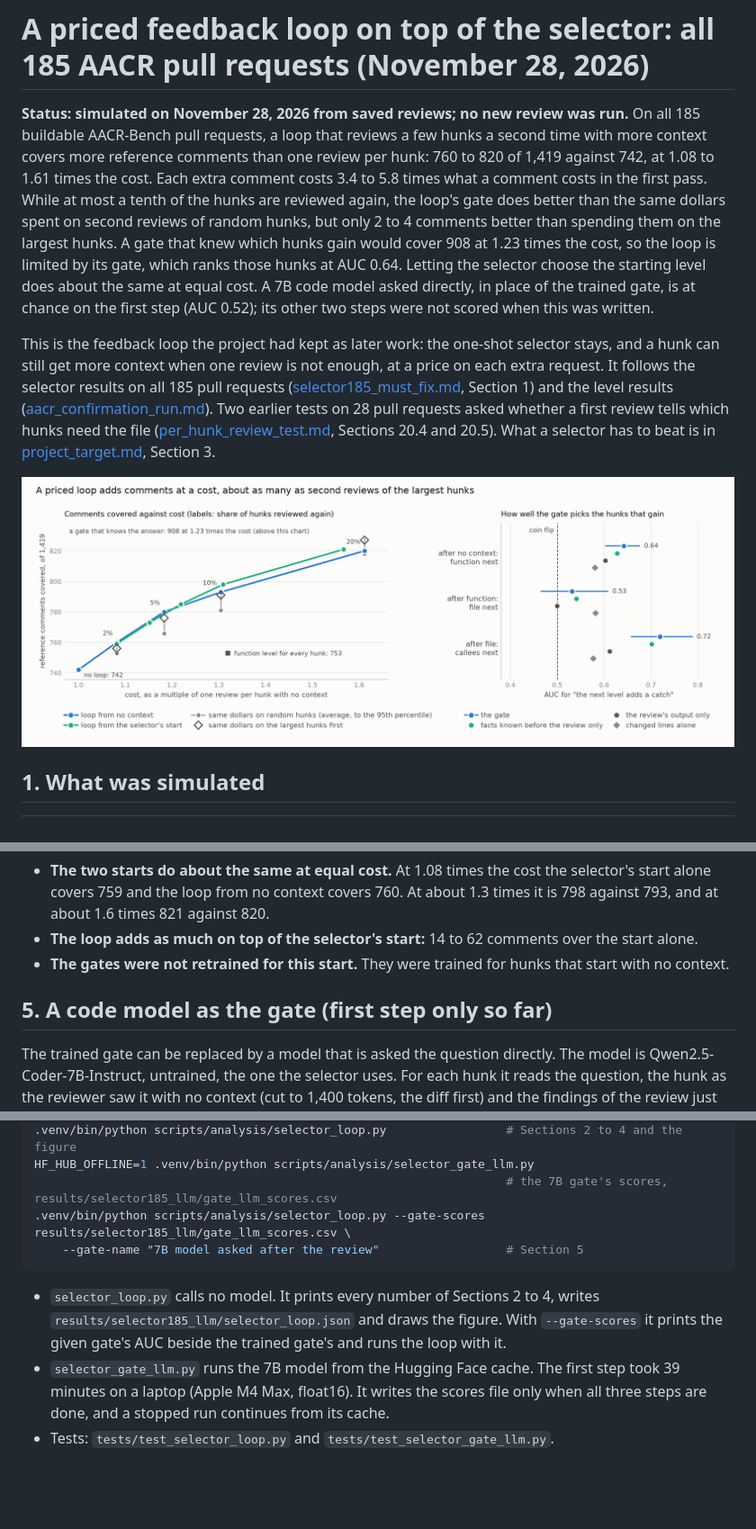
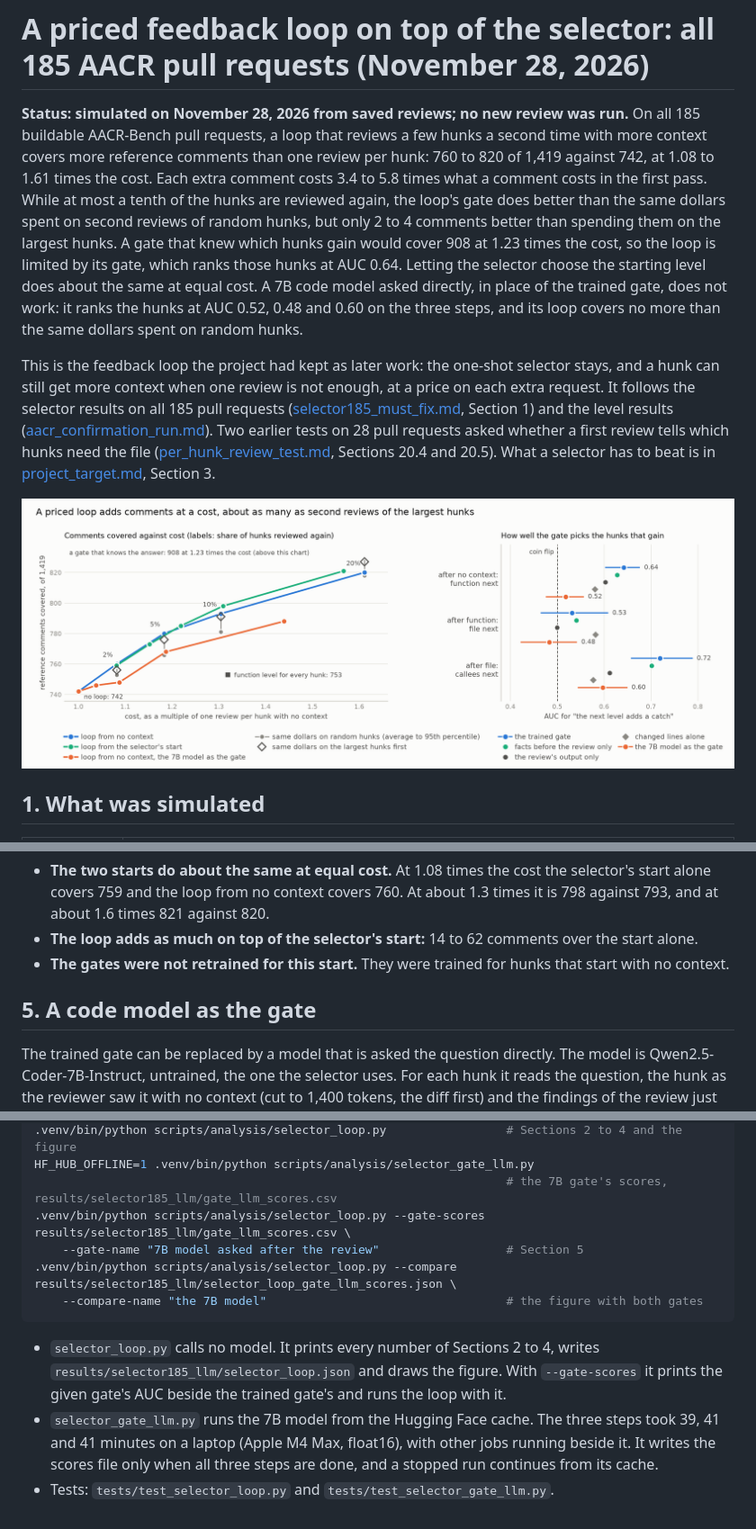
Before and after one commit to michaelsliu3/CS536_Project, a Markdown page: docs/selector_loop_185.md, 3 parts joined by grey strips. Shown at 90% size. GitHub-like rendering; pictures changed too: docs/figures/selector_loop_185/loop.png; blank space fills up the shorter version.

````diff
--- a/docs/selector_loop_185.md
+++ b/docs/selector_loop_185.md
@@ -1,10 +1,10 @@
 # A priced feedback loop on top of the selector: all 185 AACR pull requests (November 28, 2026)
 
-**Status: simulated on November 28, 2026 from saved reviews; no new review was run.** On all 185 buildable AACR-Bench pull requests, a loop that reviews a few hunks a second time with more context covers more reference comments than one review per hunk: 760 to 820 of 1,419 against 742, at 1.08 to 1.61 times the cost. Each extra comment costs 3.4 to 5.8 times what a comment costs in the first pass. While at most a tenth of the hunks are reviewed again, the loop's gate does better than the same dollars spent on second reviews of random hunks, but only 2 to 4 comments better than spending them on the largest hunks. A gate that knew which hunks gain would cover 908 at 1.23 times the cost, so the loop is limited by its gate, which ranks those hunks at AUC 0.64. Letting the selector choose the starting level does about the same at equal cost. A 7B code model asked directly, in place of the trained gate, is at chance on the first step (AUC 0.52); its other two steps were not scored when this was written.
+**Status: simulated on November 28, 2026 from saved reviews; no new review was run.** On all 185 buildable AACR-Bench pull requests, a loop that reviews a few hunks a second time with more context covers more reference comments than one review per hunk: 760 to 820 of 1,419 against 742, at 1.08 to 1.61 times the cost. Each extra comment costs 3.4 to 5.8 times what a comment costs in the first pass. While at most a tenth of the hunks are reviewed again, the loop's gate does better than the same dollars spent on second reviews of random hunks, but only 2 to 4 comments better than spending them on the largest hunks. A gate that knew which hunks gain would cover 908 at 1.23 times the cost, so the loop is limited by its gate, which ranks those hunks at AUC 0.64. Letting the selector choose the starting level does about the same at equal cost. A 7B code model asked directly, in place of the trained gate, does not work: it ranks the hunks at AUC 0.52, 0.48 and 0.60 on the three steps, and its loop covers no more than the same dollars spent on random hunks.
 
 This is the feedback loop the project had kept as later work: the one-shot selector stays, and a hunk can still get more context when one review is not enough, at a price on each extra request. It follows the selector results on all 185 pull requests ([selector185_must_fix.md](selector185_must_fix.md), Section 1) and the level results ([aacr_confirmation_run.md](aacr_confirmation_run.md)). Two earlier tests on 28 pull requests asked whether a first review tells which hunks need the file ([per_hunk_review_test.md](per_hunk_review_test.md), Sections 20.4 and 20.5). What a selector has to beat is in [project_target.md](project_target.md), Section 3.
 
-![Comments covered against cost for the loop from both starts and for the same dollars spent without a gate, and how well the gate ranks the hunks at each step](figures/selector_loop_185/loop.png)
+![Comments covered against cost for the loop from both starts, for the loop with the 7B model as the gate and for the same dollars spent without a gate, and how well each gate ranks the hunks at each step](figures/selector_loop_185/loop.png)
 
 ## 1. What was simulated
 
@@ -73,7 +73,7 @@ The selector's choice is made once, before any review. The same gates and prices
 - **The loop adds as much on top of the selector's start:** 14 to 62 comments over the start alone.
 - **The gates were not retrained for this start.** They were trained for hunks that start with no context.
 
-## 5. A code model as the gate (first step only so far)
+## 5. A code model as the gate
 
 The trained gate can be replaced by a model that is asked the question directly. The model is Qwen2.5-Coder-7B-Instruct, untrained, the one the selector uses. For each hunk it reads the question, the hunk as the reviewer saw it with no context (cut to 1,400 tokens, the diff first) and the findings of the review just made (numbered, cut to 500 tokens). Its score is log P(Yes) − log P(No) for the next word, and the price is compared with that score. The question was written once, before any score was looked at:
 
@@ -131,8 +142,10 @@ HF_HUB_OFFLINE=1 .venv/bin/python scripts/analysis/selector_gate_llm.py
                                                                    # the 7B gate's scores, results/selector185_llm/gate_llm_scores.csv
 .venv/bin/python scripts/analysis/selector_loop.py --gate-scores results/selector185_llm/gate_llm_scores.csv \
     --gate-name "7B model asked after the review"                  # Section 5
+.venv/bin/python scripts/analysis/selector_loop.py --compare results/selector185_llm/selector_loop_gate_llm_scores.json \
+    --compare-name "the 7B model"                                  # the figure with both gates
 ```
 
 - `selector_loop.py` calls no model. It prints every number of Sections 2 to 4, writes `results/selector185_llm/selector_loop.json` and draws the figure. With `--gate-scores` it prints the given gate's AUC beside the trained gate's and runs the loop with it.
-- `selector_gate_llm.py` runs the 7B model from the Hugging Face cache. The first step took 39 minutes on a laptop (Apple M4 Max, float16). It writes the scores file only when all three steps are done, and a stopped run continues from its cache.
+- `selector_gate_llm.py` runs the 7B model from the Hugging Face cache. The three steps took 39, 41 and 41 minutes on a laptop (Apple M4 Max, float16), with other jobs running beside it. It writes the scores file only when all three steps are done, and a stopped run continues from its cache.
 - Tests: `tests/test_selector_loop.py` and `tests/test_selector_gate_llm.py`.
````
Also changed, not shown: other parts of docs/selector_loop_185.md (+23 -12 lines), 1 other file.
